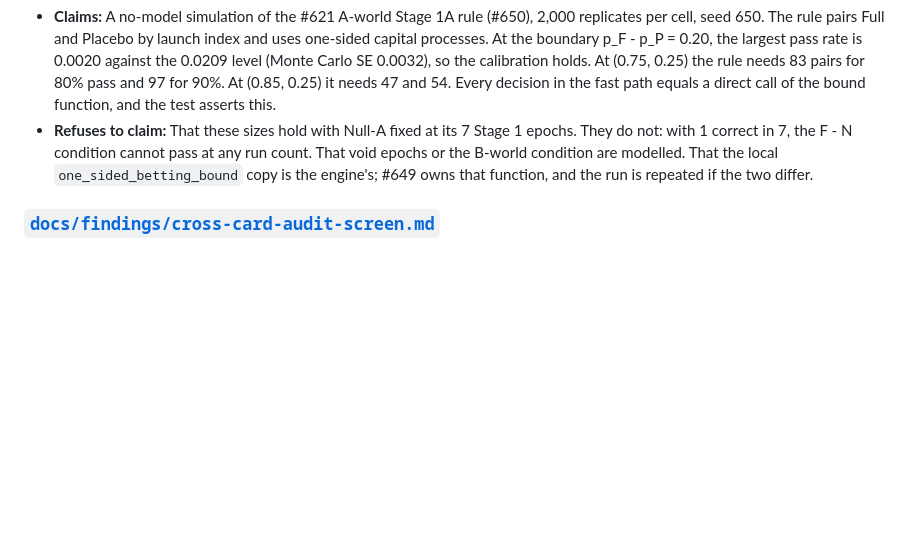
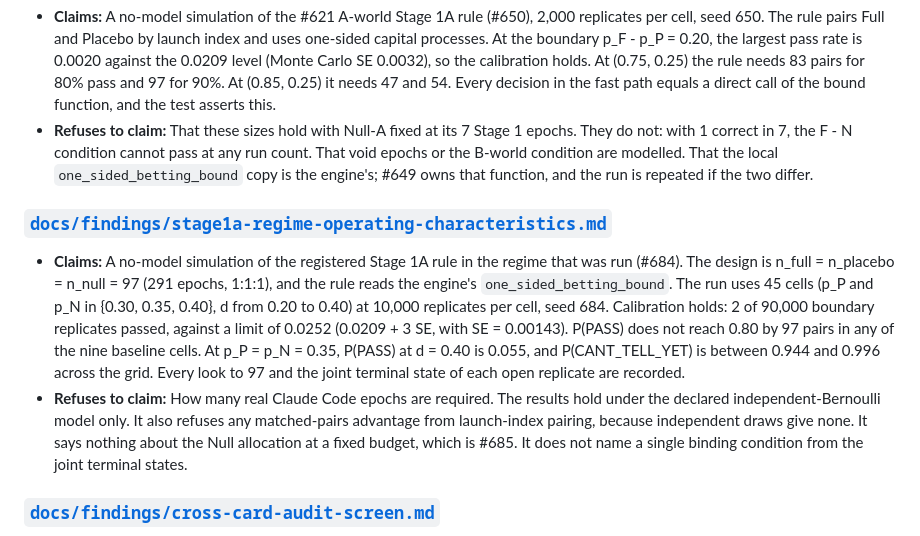
Before and after one commit to MrBinnacle/skill-harness, a Markdown page: docs/receipts-index.md, the part around the change. Rendered like a GitHub page; blank space fills up the shorter version.

Commit message:
docs(receipts): index the #684 Stage 1A operating-characteristics finding
Co-Authored-By: Claude Opus 5.5 <noreply@anthropic.com>

```diff
--- a/docs/receipts-index.md
+++ b/docs/receipts-index.md
@@ -427,6 +427,25 @@ and covers that section only. This page stays the citable surface for every kind
   the local `one_sided_betting_bound` copy is the engine's; #649 owns that
   function, and the run is repeated if the two differ.
 
+### [`docs/findings/stage1a-regime-operating-characteristics.md`](findings/stage1a-regime-operating-characteristics.md)
+
+- **Claims:** A no-model simulation of the registered Stage 1A rule in the
+  regime that was run (#684). The design is n_full = n_placebo = n_null = 97
+  (291 epochs, 1:1:1), and the rule reads the engine's `one_sided_betting_bound`.
+  The run uses 45 cells (p_P and p_N in {0.30, 0.35, 0.40}, d from 0.20 to 0.40)
+  at 10,000 replicates per cell, seed 684. Calibration holds: 2 of 90,000
+  boundary replicates passed, against a limit of 0.0252 (0.0209 + 3 SE, with
+  SE = 0.00143). P(PASS) does not reach 0.80 by 97 pairs in any of the nine
+  baseline cells. At p_P = p_N = 0.35, P(PASS) at d = 0.40 is 0.055, and
+  P(CANT_TELL_YET) is between 0.944 and 0.996 across the grid. Every look to 97
+  and the joint terminal state of each open replicate are recorded.
+- **Refuses to claim:** How many real Claude Code epochs are required. The
+  results hold under the declared independent-Bernoulli model only. It also
+  refuses any matched-pairs advantage from launch-index pairing, because
+  independent draws give none. It says nothing about the Null allocation at a
+  fixed budget, which is #685. It does not name a single binding condition from
+  the joint terminal states.
+
 ### [`docs/findings/cross-card-audit-screen.md`](findings/cross-card-audit-screen.md)
 
 - **Claims:** On 2026-09-23, `git ls-files "skills/*/*/SKILL.md"` returned zero
```
